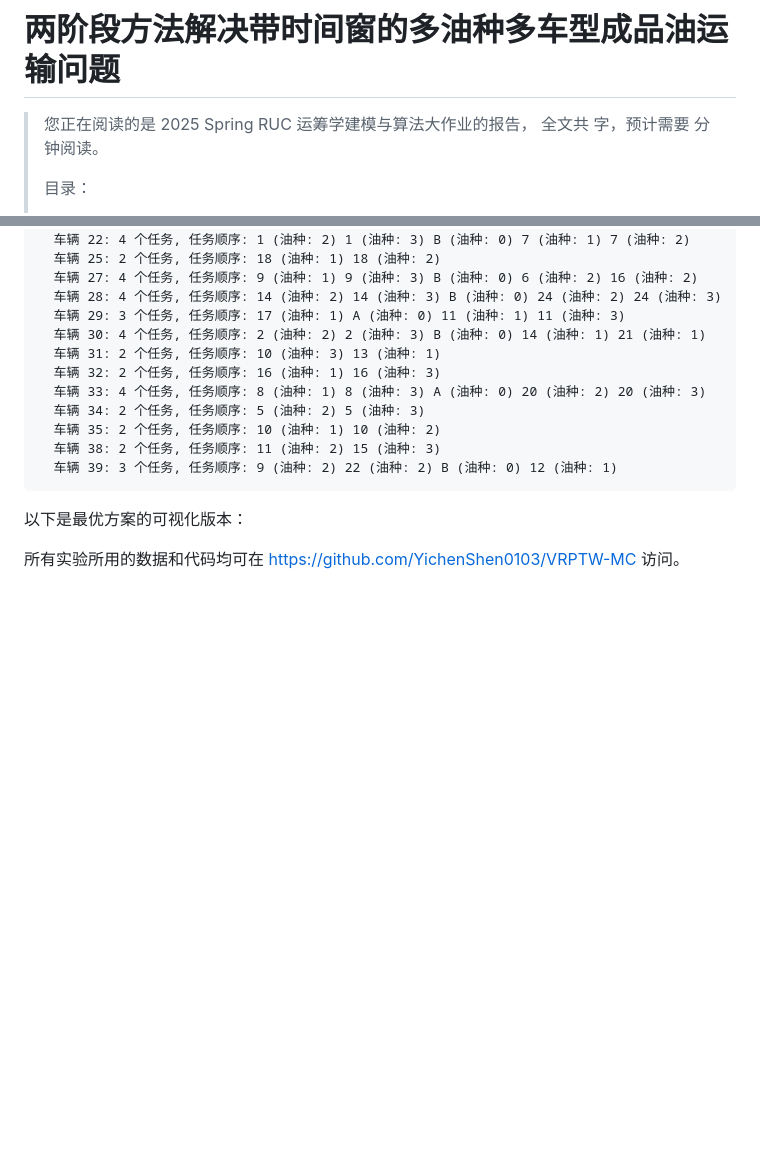
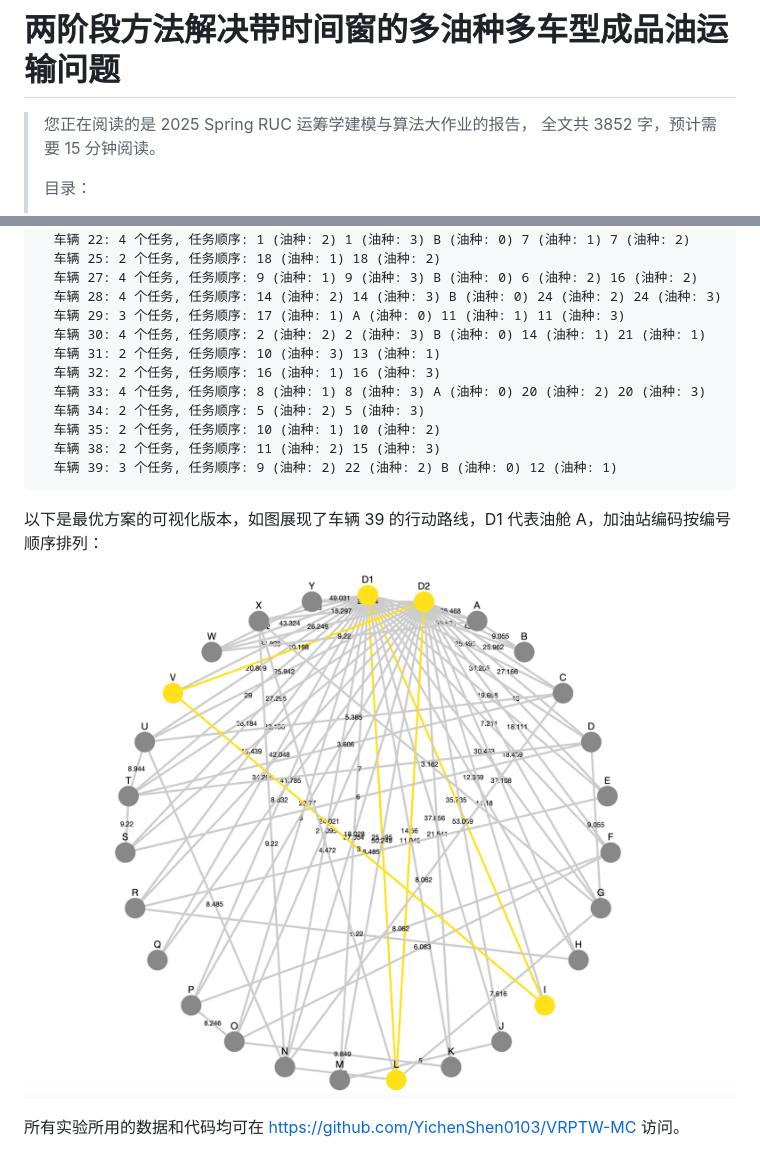
Before and after one commit to YichenShen0103/VRPTW-MC, a Markdown page: README.md, 2 parts joined by grey strips. Rendered like a GitHub page; pictures changed too: asset/route_example.png (added); blank space fills up the shorter version.

Commit message:
add route example

````diff
--- a/README.md
+++ b/README.md
@@ -1,6 +1,6 @@
 # 两阶段方法解决带时间窗的多油种多车型成品油运输问题
 
->您正在阅读的是 2025 Spring RUC 运筹学建模与算法大作业的报告， 全文共 字，预计需要 分钟阅读。
+>您正在阅读的是 2025 Spring RUC 运筹学建模与算法大作业的报告， 全文共 3852 字，预计需要 15 分钟阅读。
 >
 >目录：
 >
@@ -200,8 +200,8 @@ Iteration:
   车辆 39: 3 个任务, 任务顺序: 9 (油种: 2) 22 (油种: 2) B (油种: 0) 12 (油种: 1)
 ```
 
-以下是最优方案的可视化版本：
+以下是最优方案的可视化版本，如图展现了车辆 39 的行动路线，D1 代表油舱 A，加油站编码按编号顺序排列：
 
-
+![](asset/route_example.png)
 
 所有实验所用的数据和代码均可在 https://github.com/YichenShen0103/VRPTW-MC 访问。
````
Also changed, not shown: 3 other files.
